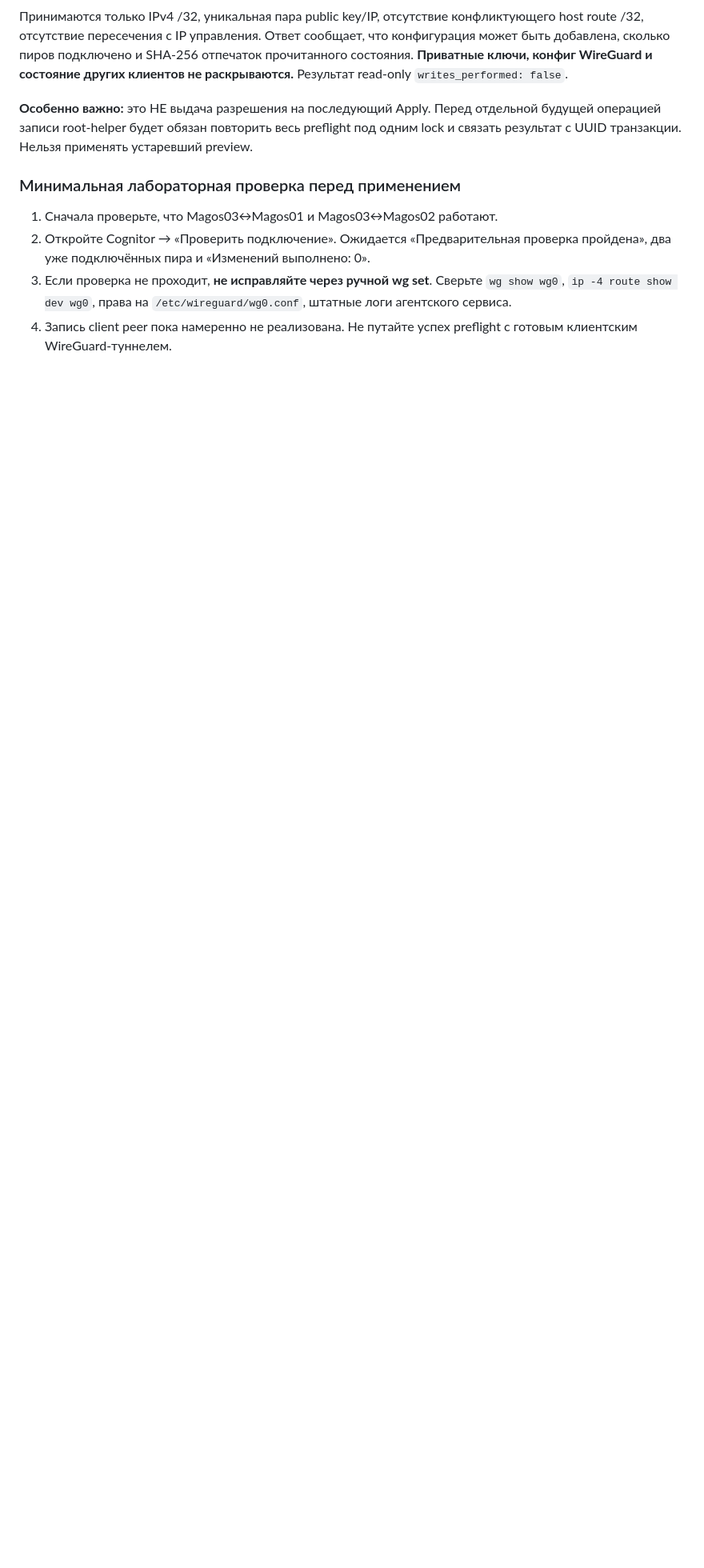
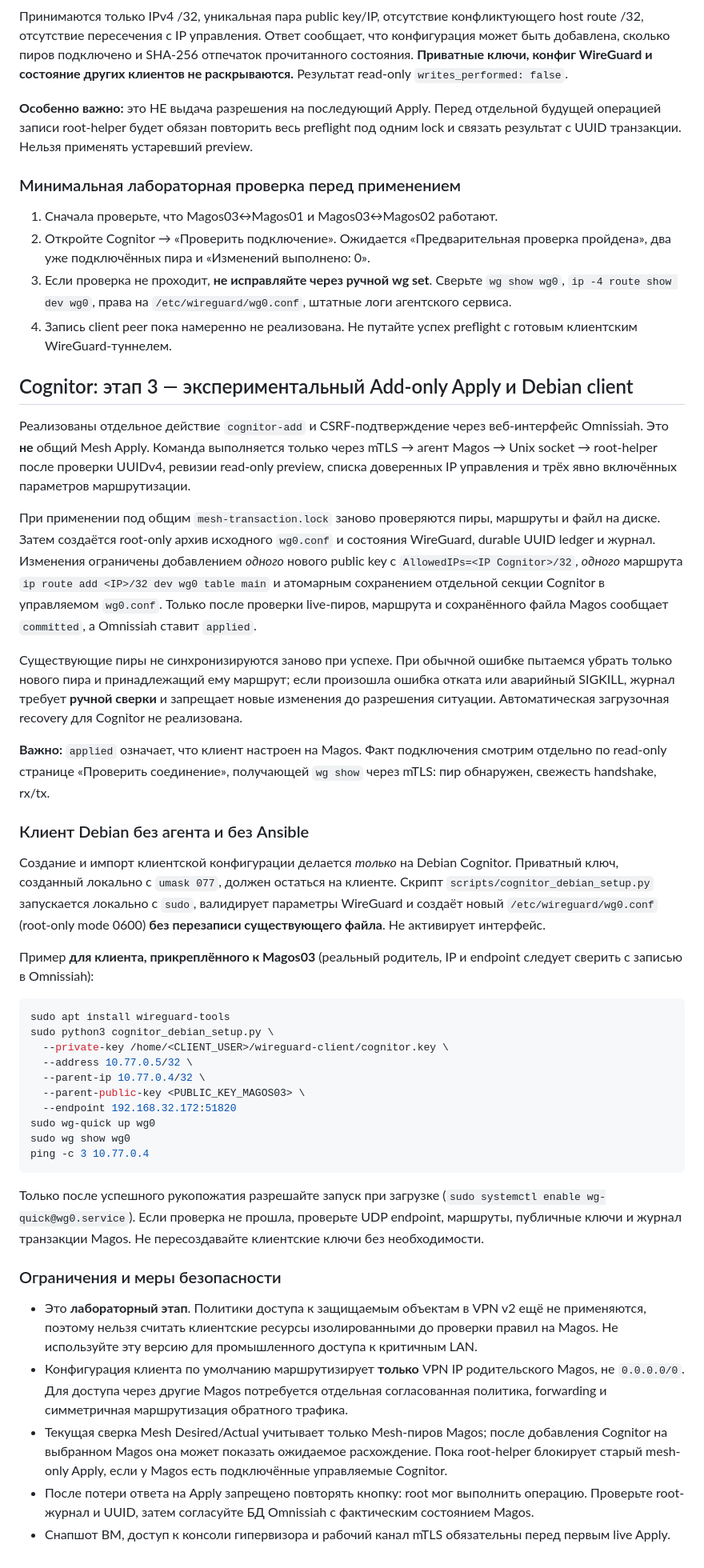
Before and after one commit to kmvkos/Omnissiah-Network, a Markdown page: docs/VPN_COGNITOR_AND_ACCESS.md, the part around the change. Shown at 80% size. Drawn GitHub-style; blank space fills up the shorter version.

Commit message:
docs: Cognitor add-only transaction, Debian installation and lab-only security boundaries

````diff
--- a/docs/VPN_COGNITOR_AND_ACCESS.md
+++ b/docs/VPN_COGNITOR_AND_ACCESS.md
@@ -128,3 +128,83 @@ root-owned `/etc/wireguard/wg0.conf`. Сверка конфигурации на
    `/etc/wireguard/wg0.conf`, штатные логи агентского сервиса.
 4. Запись client peer пока намеренно не реализована. Не путайте успех
    preflight с готовым клиентским WireGuard-туннелем.
+
+
+## Cognitor: этап 3 — экспериментальный Add-only Apply и Debian client
+
+Реализованы отдельное действие `cognitor-add` и CSRF-подтверждение через
+веб-интерфейс Omnissiah. Это **не** общий Mesh Apply. Команда выполняется
+только через mTLS → агент Magos → Unix socket → root-helper после проверки
+UUIDv4, ревизии read-only preview, списка доверенных IP управления и
+трёх явно включённых параметров маршрутизации.
+
+При применении под общим `mesh-transaction.lock` заново проверяются
+пиры, маршруты и файл на диске. Затем создаётся root-only архив исходного
+`wg0.conf` и состояния WireGuard, durable UUID ledger и журнал.
+Изменения ограничены добавлением *одного* нового public key с
+`AllowedIPs=<IP Cognitor>/32`, *одного* маршрута
+`ip route add <IP>/32 dev wg0 table main` и атомарным сохранением
+отдельной секции Cognitor в управляемом `wg0.conf`.
+Только после проверки live-пиров, маршрута и сохранённого файла Magos
+сообщает `committed`, а Omnissiah ставит `applied`.
+
+Существующие пиры не синхронизируются заново при успехе. При обычной
+ошибке пытаемся убрать только нового пира и принадлежащий ему маршрут;
+если произошла ошибка отката или аварийный SIGKILL, журнал требует
+**ручной сверки** и запрещает новые изменения до разрешения ситуации.
+Автоматическая загрузочная recovery для Cognitor не реализована.
+
+**Важно:** `applied` означает, что клиент настроен на Magos. Факт
+подключения смотрим отдельно по read-only странице «Проверить
+соединение», получающей `wg show` через mTLS: пир обнаружен, свежесть
+handshake, rx/tx.
+
+### Клиент Debian без агента и без Ansible
+
+Создание и импорт клиентской конфигурации делается *только* на Debian
+Cognitor. Приватный ключ, созданный локально с `umask 077`, должен
+остаться на клиенте. Скрипт `scripts/cognitor_debian_setup.py`
+запускается локально с `sudo`, валидирует параметры WireGuard и
+создаёт новый `/etc/wireguard/wg0.conf` (root-only mode 0600) **без
+перезаписи существующего файла**. Не активирует интерфейс.
+
+Пример **для клиента, прикреплённого к Magos03** (реальный родитель,
+IP и endpoint следует сверить с записью в Omnissiah):
+
+```bash
+sudo apt install wireguard-tools
+sudo python3 cognitor_debian_setup.py \
+  --private-key /home/<CLIENT_USER>/wireguard-client/cognitor.key \
+  --address 10.77.0.5/32 \
+  --parent-ip 10.77.0.4/32 \
+  --parent-public-key <PUBLIC_KEY_MAGOS03> \
+  --endpoint 192.168.32.172:51820
+sudo wg-quick up wg0
+sudo wg show wg0
+ping -c 3 10.77.0.4
+```
+
+Только после успешного рукопожатия разрешайте запуск при загрузке
+(`sudo systemctl enable wg-quick@wg0.service`). Если проверка не
+прошла, проверьте UDP endpoint, маршруты, публичные ключи и журнал
+транзакции Magos. Не пересоздавайте клиентские ключи без необходимости.
+
+### Ограничения и меры безопасности
+
+- Это **лабораторный этап**. Политики доступа к защищаемым объектам в VPN
+  v2 ещё не применяются, поэтому нельзя считать клиентские ресурсы
+  изолированными до проверки правил на Magos. Не используйте эту версию
+  для промышленного доступа к критичным LAN.
+- Конфигурация клиента по умолчанию маршрутизирует **только** VPN IP
+  родительского Magos, не `0.0.0.0/0`. Для доступа через другие Magos
+  потребуется отдельная согласованная политика, forwarding и симметричная
+  маршрутизация обратного трафика.
+- Текущая сверка Mesh Desired/Actual учитывает только Mesh-пиров Magos;
+  после добавления Cognitor на выбранном Magos она может показать
+  ожидаемое расхождение. Пока root-helper блокирует старый mesh-only
+  Apply, если у Magos есть подключённые управляемые Cognitor.
+- После потери ответа на Apply запрещено повторять кнопку: root мог
+  выполнить операцию. Проверьте root-журнал и UUID, затем согласуйте
+  БД Omnissiah с фактическим состоянием Magos.
+- Снапшот ВМ, доступ к консоли гипервизора и рабочий канал mTLS обязательны
+  перед первым live Apply.
````
